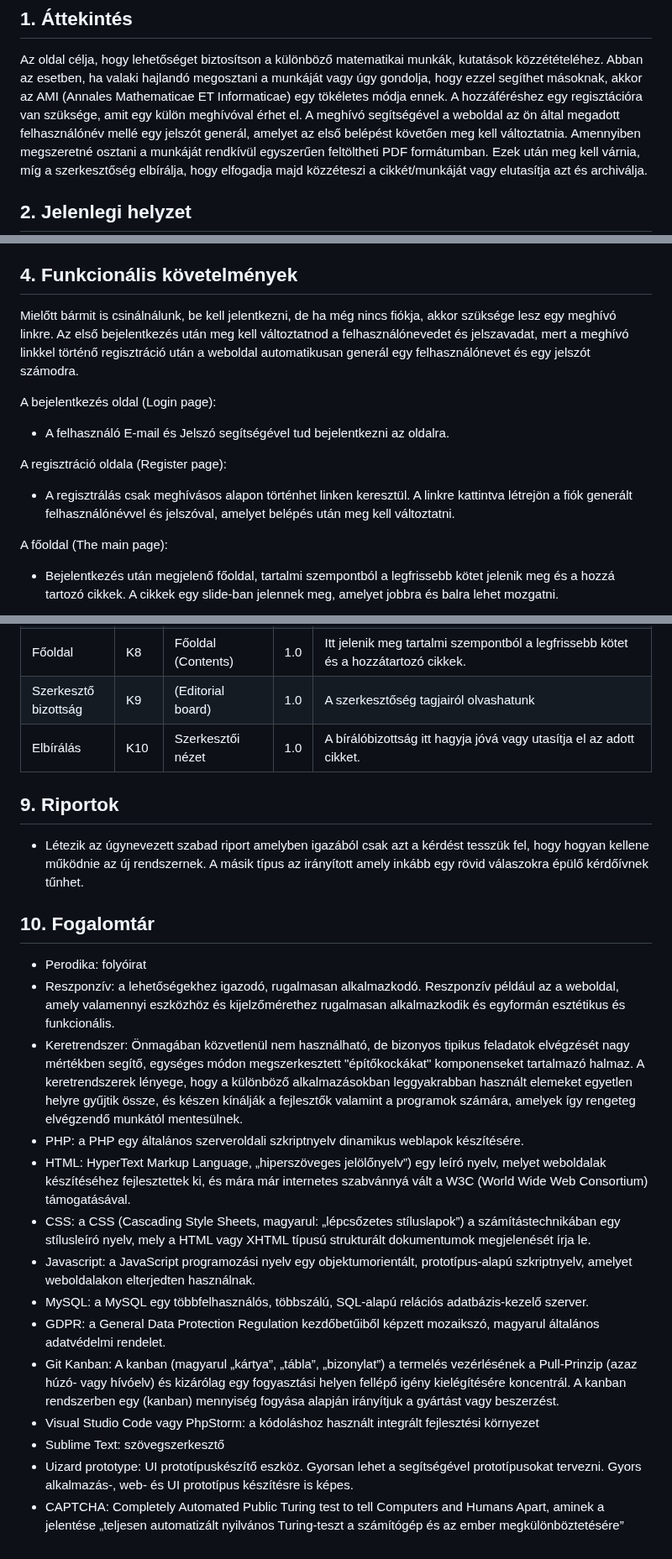
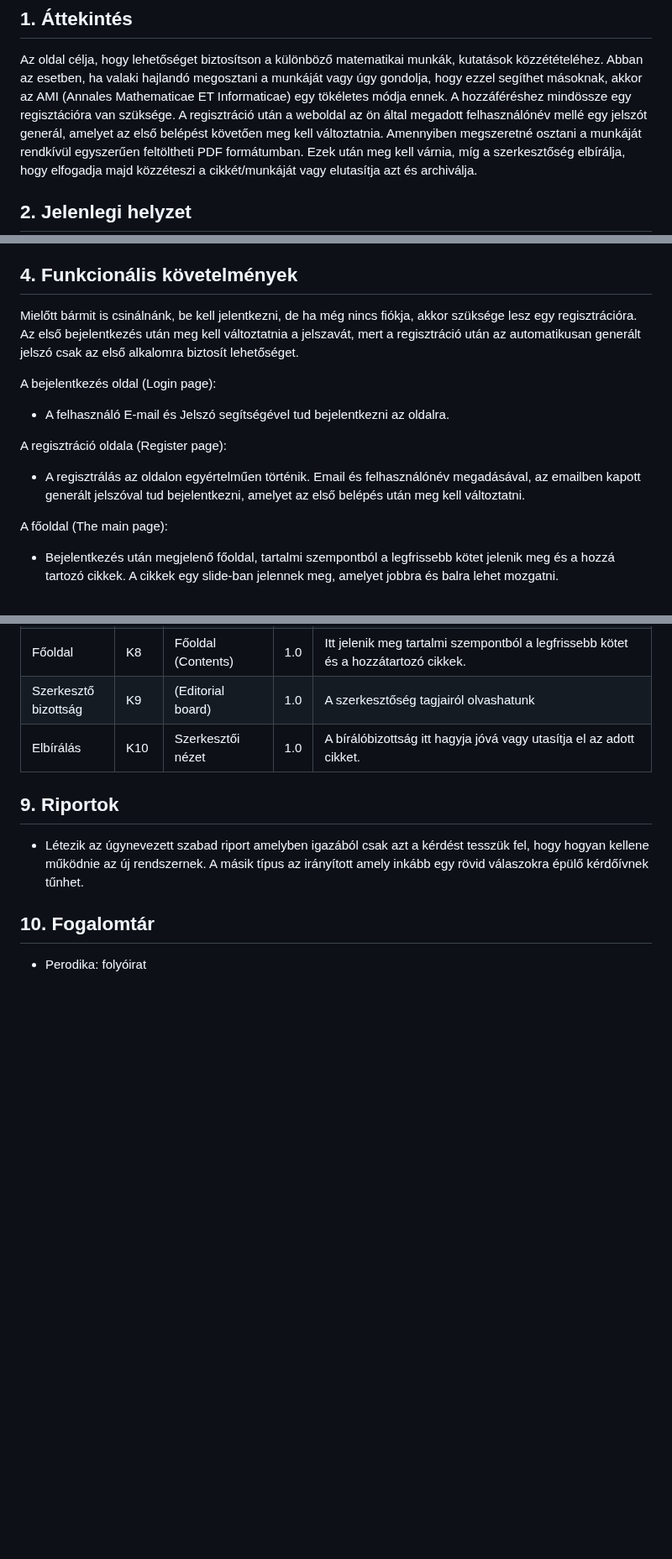
Before and after one commit to ekeamiowner/AMI, a Markdown page: docs/Követelményspecifikáció.md, 3 parts joined by grey strips. Shown at 84% size. Drawn GitHub-style; blank space fills up the shorter version.

```diff
--- a/docs/Követelményspecifikáció.md
+++ b/docs/Követelményspecifikáció.md
@@ -3,8 +3,8 @@
 ## 1. Áttekintés
 Az oldal célja, hogy lehetőséget biztosítson a különböző matematikai munkák, kutatások közzétételéhez.
 Abban az esetben, ha valaki hajlandó megosztani a munkáját vagy úgy gondolja, hogy ezzel segíthet másoknak, akkor az AMI (Annales Mathematicae ET Informaticae) egy tökéletes módja ennek.
-A hozzáféréshez egy regisztációra van szüksége, amit egy külön meghívóval érhet el.
-A meghívó segítségével a weboldal az ön által megadott felhasználónév mellé egy jelszót generál, amelyet az első belépést követően meg kell változtatnia.
+A hozzáféréshez mindössze egy regisztációra van szüksége.
+A regisztráció után a weboldal az ön által megadott felhasználónév mellé egy jelszót generál, amelyet az első belépést követően meg kell változtatnia.
 Amennyiben megszeretné osztani a munkáját rendkívül egyszerűen feltöltheti PDF formátumban.
 Ezek után meg kell várnia, míg a szerkesztőség elbírálja, hogy elfogadja majd közzéteszi a cikkét/munkáját vagy elutasítja azt és archiválja.
 
@@ -27,7 +27,7 @@ A fejlődés, valamint a naprakészség szempontjából szeretnék tartani a lé
 
 
 ## 4. Funkcionális követelmények
-Mielőtt bármit is csinálnálunk, be kell jelentkezni, de ha még nincs fiókja, akkor szüksége lesz egy meghívó linkre. Az első bejelentkezés után meg kell változtatnod a felhasználónevedet és jelszavadat, mert a meghívó linkkel történő regisztráció után a weboldal automatikusan generál egy felhasználónevet és egy jelszót számodra.
+Mielőtt bármit is csinálnánk, be kell jelentkezni, de ha még nincs fiókja, akkor szüksége lesz egy regisztrációra. Az első bejelentkezés után meg kell változtatnia a jelszavát, mert a regisztráció után az automatikusan generált jelszó csak az első alkalomra biztosít lehetőséget.
 
 A bejelentkezés oldal (Login page):
 
@@ -35,7 +35,7 @@ A bejelentkezés oldal (Login page):
 
 A regisztráció oldala (Register page):
 
-- A regisztrálás csak meghívásos alapon történhet linken keresztül. A linkre kattintva létrejön a fiók generált felhasználónévvel és jelszóval, amelyet belépés után meg kell változtatni.
+- A regisztrálás az oldalon egyértelműen történik. Email és felhasználónév megadásával, az emailben kapott generált jelszóval tud bejelentkezni, amelyet az első belépés után meg kell változtatni.
 
 A főoldal (The main page):
 
@@ -128,16 +128,3 @@ kérdőívnek tűnhet.
 
 ## 10. Fogalomtár
 - Perodika: folyóirat
-- Reszponzív: a lehetőségekhez igazodó, rugalmasan alkalmazkodó. Reszponzív például az a weboldal, amely valamennyi eszközhöz és kijelzőmérethez rugalmasan alkalmazkodik és egyformán esztétikus és funkcionális.
-- Keretrendszer: Önmagában közvetlenül nem használható, de bizonyos tipikus feladatok elvégzését nagy mértékben segítő, egységes módon megszerkesztett "építőkockákat" komponenseket tartalmazó halmaz. A keretrendszerek lényege, hogy a különböző alkalmazásokban leggyakrabban használt elemeket egyetlen helyre gyűjtik össze, és készen kínálják a fejlesztők valamint a programok számára, amelyek így rengeteg elvégzendő munkától mentesülnek.
-- PHP: a PHP egy általános szerveroldali szkriptnyelv dinamikus weblapok készítésére.
-- HTML: HyperText Markup Language, „hiperszöveges jelölőnyelv”) egy leíró nyelv, melyet weboldalak készítéséhez fejlesztettek ki, és mára már internetes szabvánnyá vált a W3C (World Wide Web Consortium) támogatásával.
--  CSS:  a CSS (Cascading Style Sheets, magyarul: „lépcsőzetes stíluslapok”) a számítástechnikában egy stílusleíró nyelv, mely a HTML vagy XHTML típusú strukturált dokumentumok megjelenését írja le.
-- Javascript: a JavaScript programozási nyelv egy objektumorientált, prototípus-alapú szkriptnyelv, amelyet weboldalakon elterjedten használnak.
-- MySQL: a MySQL egy többfelhasználós, többszálú, SQL-alapú relációs adatbázis-kezelő szerver.
-- GDPR: a General Data Protection Regulation kezdőbetűiből képzett mozaikszó, magyarul általános adatvédelmi rendelet.
-- Git Kanban: A kanban (magyarul „kártya”, „tábla”, „bizonylat”) a termelés vezérlésének a Pull-Prinzip (azaz húzó- vagy hívóelv) és kizárólag egy fogyasztási helyen fellépő igény kielégítésére koncentrál. A kanban rendszerben egy (kanban) mennyiség fogyása alapján irányítjuk a gyártást vagy beszerzést.
-- Visual Studio Code vagy PhpStorm: a kódoláshoz használt integrált fejlesztési környezet
-- Sublime Text: szövegszerkesztő
-- Uizard prototype:  UI prototípuskészítő eszköz. Gyorsan lehet a segítségével prototípusokat tervezni. Gyors alkalmazás-, web- és UI prototípus készítésre is képes.
-- CAPTCHA: Completely Automated Public Turing test to tell Computers and Humans Apart, aminek a jelentése „teljesen automatizált nyilvános Turing-teszt a számítógép és az ember megkülönböztetésére”
```
Also changed, not shown: other parts of docs/Követelményspecifikáció.md (+1 -1 lines), docs/Funckionális specifikáció.md (+16 -12 lines).
